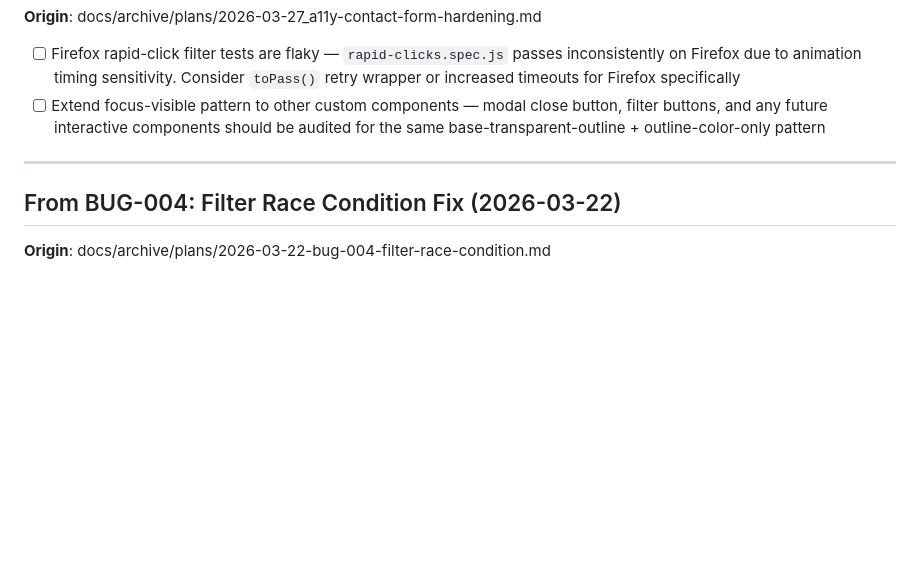
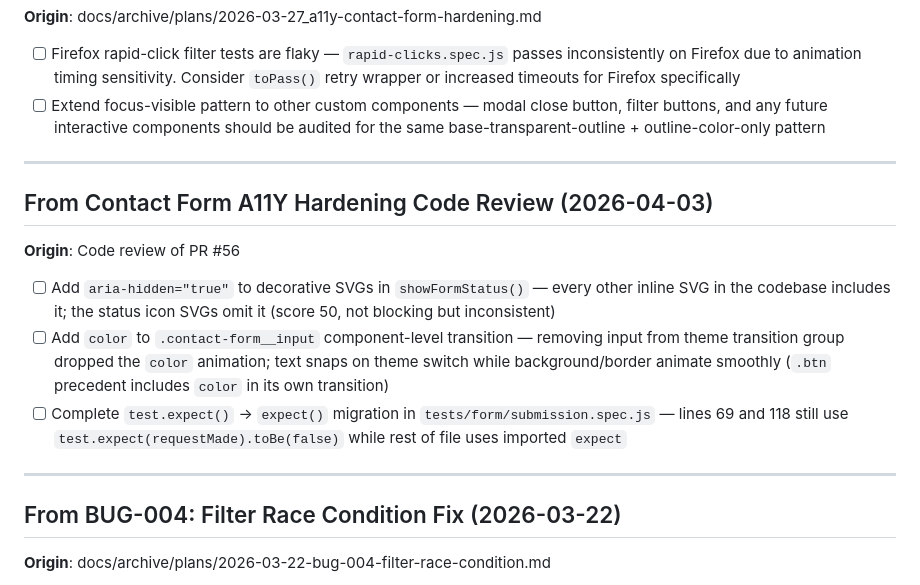
Before and after one commit to GoodAlex223/goodalex223.github.io, a Markdown page: docs/planning/BACKLOG.md, the part around the change. Drawn GitHub-style; blank space fills up the shorter version.

Commit message:
docs: Add code review improvements from PR #56 to backlog
Co-Authored-By: Claude Opus 4.6 (1M context) <noreply@anthropic.com>

```diff
--- a/docs/planning/BACKLOG.md
+++ b/docs/planning/BACKLOG.md
@@ -698,6 +698,15 @@ _Extracted from implementation plan:_
 
 ---
 
+## From Contact Form A11Y Hardening Code Review (2026-04-03)
+**Origin**: Code review of PR #56
+
+- [ ] Add `aria-hidden="true"` to decorative SVGs in `showFormStatus()` — every other inline SVG in the codebase includes it; the status icon SVGs omit it (score 50, not blocking but inconsistent)
+- [ ] Add `color` to `.contact-form__input` component-level transition — removing input from theme transition group dropped the `color` animation; text snaps on theme switch while background/border animate smoothly (`.btn` precedent includes `color` in its own transition)
+- [ ] Complete `test.expect()` → `expect()` migration in `tests/form/submission.spec.js` — lines 69 and 118 still use `test.expect(requestMade).toBe(false)` while rest of file uses imported `expect`
+
+---
+
 ## From BUG-004: Filter Race Condition Fix (2026-03-22)
 **Origin**: docs/archive/plans/2026-03-22-bug-004-filter-race-condition.md
 
```
